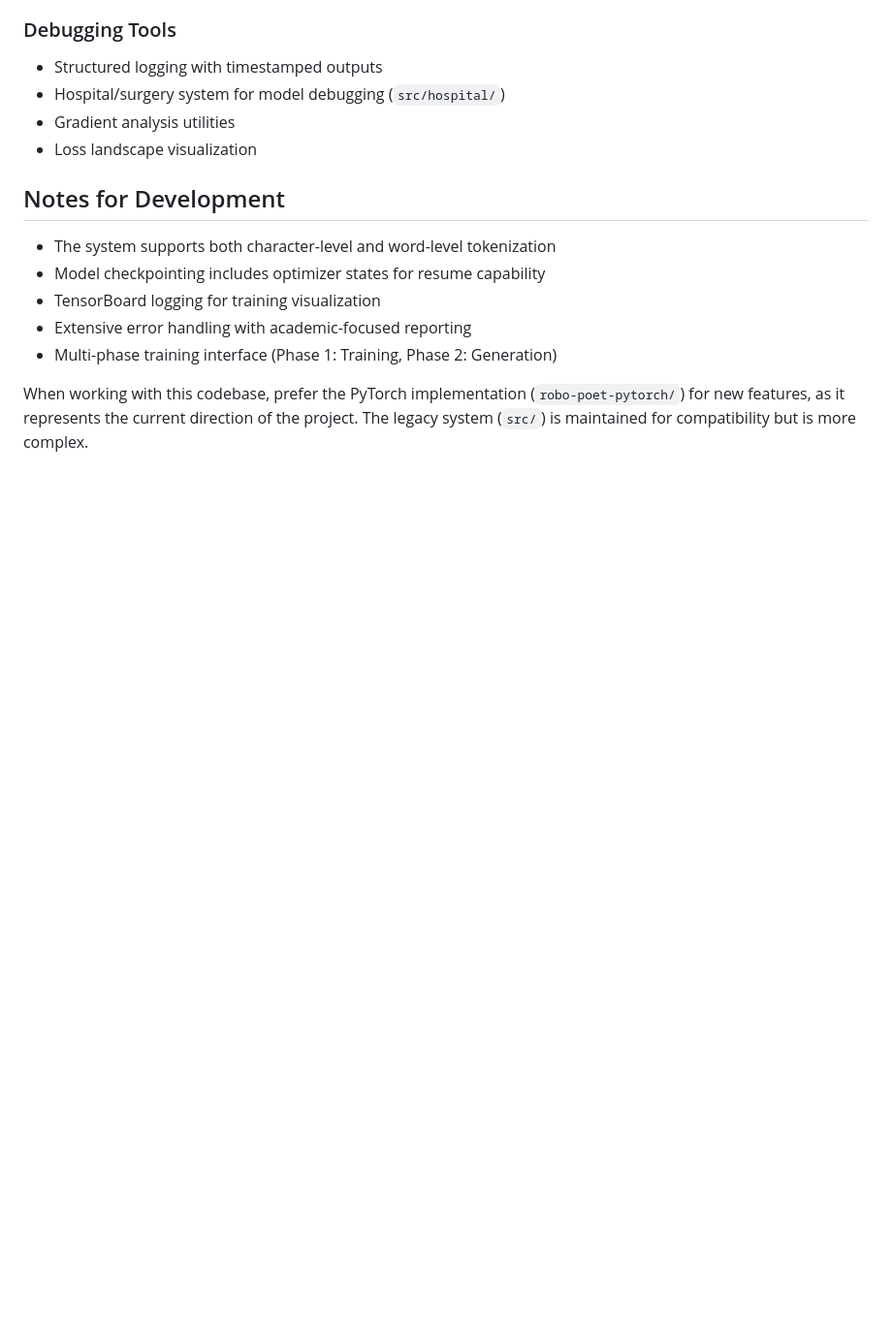
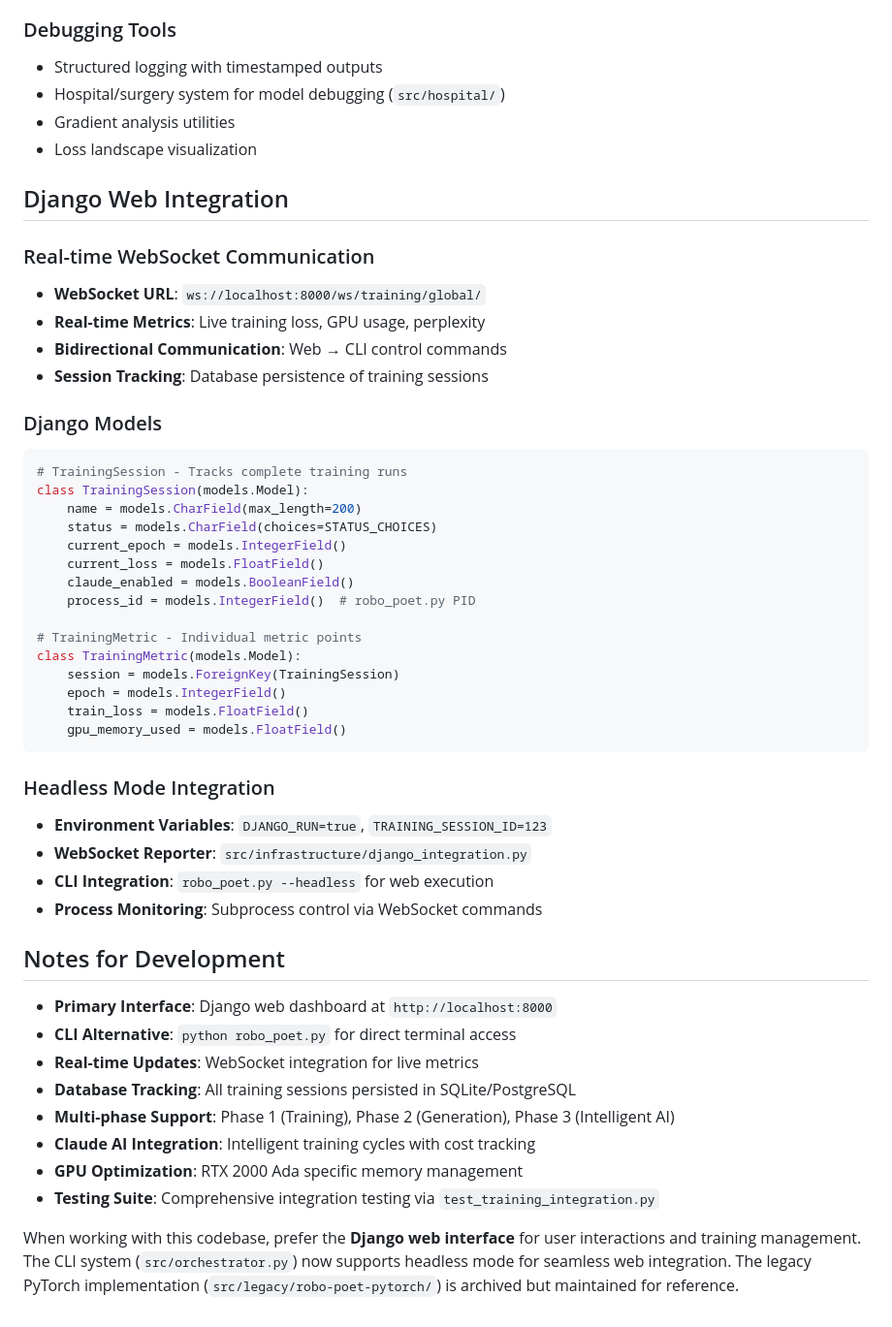
Before and after one commit to BernardUriza/Robo-Poet, a Markdown page: CLAUDE.md, the part around one of its changes. Shown at 97% size. Rendered like a GitHub page; blank space fills up the shorter version.

````diff
--- a/CLAUDE.md
+++ b/CLAUDE.md
@@ -209,12 +268,48 @@ robo-poet-pytorch/
 - Gradient analysis utilities
 - Loss landscape visualization
 
+## Django Web Integration
+
+### Real-time WebSocket Communication
+- **WebSocket URL**: `ws://localhost:8000/ws/training/global/`
+- **Real-time Metrics**: Live training loss, GPU usage, perplexity
+- **Bidirectional Communication**: Web → CLI control commands
+- **Session Tracking**: Database persistence of training sessions
+
+### Django Models
+```python
+# TrainingSession - Tracks complete training runs
+class TrainingSession(models.Model):
+    name = models.CharField(max_length=200)
+    status = models.CharField(choices=STATUS_CHOICES)
+    current_epoch = models.IntegerField()
+    current_loss = models.FloatField()
+    claude_enabled = models.BooleanField()
+    process_id = models.IntegerField()  # robo_poet.py PID
+
+# TrainingMetric - Individual metric points
+class TrainingMetric(models.Model):
+    session = models.ForeignKey(TrainingSession)
+    epoch = models.IntegerField()
+    train_loss = models.FloatField()
+    gpu_memory_used = models.FloatField()
+```
+
+### Headless Mode Integration
+- **Environment Variables**: `DJANGO_RUN=true`, `TRAINING_SESSION_ID=123`
+- **WebSocket Reporter**: `src/infrastructure/django_integration.py`
+- **CLI Integration**: `robo_poet.py --headless` for web execution
+- **Process Monitoring**: Subprocess control via WebSocket commands
+
 ## Notes for Development
 
-- The system supports both character-level and word-level tokenization
-- Model checkpointing includes optimizer states for resume capability
-- TensorBoard logging for training visualization
-- Extensive error handling with academic-focused reporting
-- Multi-phase training interface (Phase 1: Training, Phase 2: Generation)
+- **Primary Interface**: Django web dashboard at `http://localhost:8000`
+- **CLI Alternative**: `python robo_poet.py` for direct terminal access
+- **Real-time Updates**: WebSocket integration for live metrics
+- **Database Tracking**: All training sessions persisted in SQLite/PostgreSQL
+- **Multi-phase Support**: Phase 1 (Training), Phase 2 (Generation), Phase 3 (Intelligent AI)
+- **Claude AI Integration**: Intelligent training cycles with cost tracking
+- **GPU Optimization**: RTX 2000 Ada specific memory management
+- **Testing Suite**: Comprehensive integration testing via `test_training_integration.py`
 
-When working with this codebase, prefer the PyTorch implementation (`robo-poet-pytorch/`) for new features, as it represents the current direction of the project. The legacy system (`src/`) is maintained for compatibility but is more complex.
+When working with this codebase, prefer the **Django web interface** for user interactions and training management. The CLI system (`src/orchestrator.py`) now supports headless mode for seamless web integration. The legacy PyTorch implementation (`src/legacy/robo-poet-pytorch/`) is archived but maintained for reference.
````
Also changed, not shown: other parts of CLAUDE.md (+99 -40 lines), README.md (added, +356 -0 lines).
